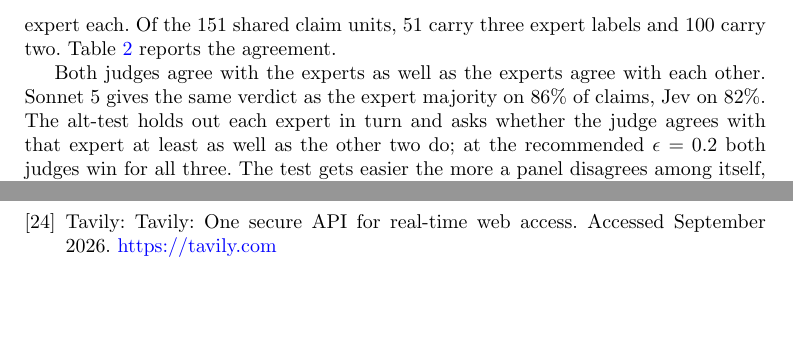
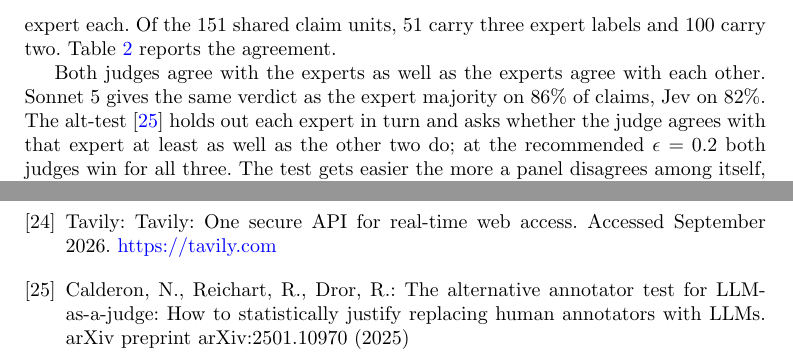
Before and after one commit to leonoravesterbacka/Redpine-Science, a LaTeX paper (main.tex, which reads references.bib): two parts of pages 11 and 16 of 18, joined at a grey line, cut so that both start at the same text, the shorter picture padded with empty space. Compiled offline with pdfLaTeX.

Commit message:
docs: cite the alternative annotator test

```diff
--- a/main.tex
+++ b/main.tex
@@ -574,7 +574,7 @@ by one expert each. Of the 151 shared claim units, 51 carry three expert labels
 
 Both judges agree with the experts as well as the experts agree with each other.
 Sonnet 5 gives the same verdict as the expert majority on 86\% of claims, Jev on
-82\%. The alt-test holds out each expert in turn and asks whether the judge agrees with
+82\%. The alt-test~\cite{alttest} holds out each expert in turn and asks whether the judge agrees with
 that expert at least as well as the other two do; at the recommended
 $\epsilon = 0.2$ both judges win for all three. The test gets easier the more a
 panel disagrees among itself, so we do not read 100\% as adequacy. Mean pairwise Cohen's $\kappa$
--- a/references.bib
+++ b/references.bib
@@ -232,3 +232,10 @@
   year    = {2026},
   doi     = {10.1016/j.ecoinf.2026.103699}
 }
+
+@article{alttest,
+  author  = {Calderon, N. and Reichart, R. and Dror, R.},
+  title   = {The Alternative Annotator Test for {LLM}-as-a-Judge: How to Statistically Justify Replacing Human Annotators with {LLMs}},
+  journal = {arXiv preprint arXiv:2501.10970},
+  year    = {2025}
+}
```
